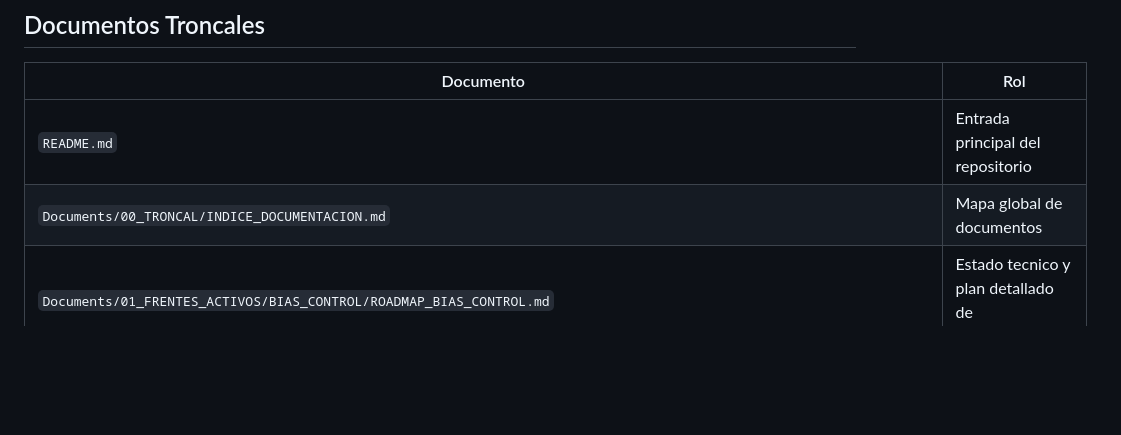
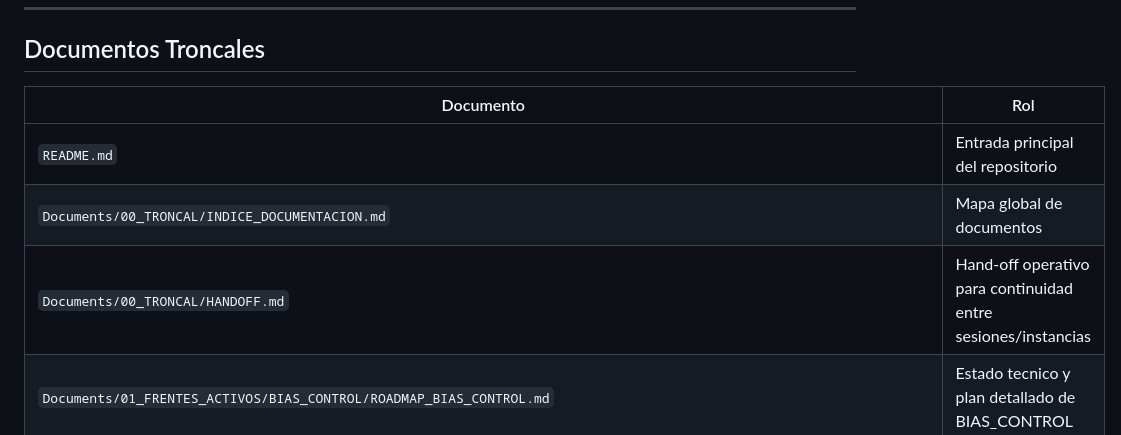
Before and after one commit to Mar-IA-no/Phideus, a Markdown page: Documents/00_TRONCAL/Proyecto_Estado_Actual.md, the part around the change. Drawn GitHub-style; blank space fills up the shorter version.

```diff
--- a/Documents/00_TRONCAL/Proyecto_Estado_Actual.md
+++ b/Documents/00_TRONCAL/Proyecto_Estado_Actual.md
@@ -158,6 +158,7 @@ Para evitar que vuelva a escaparse un factor estructural (como el `audio encoder
 |-----------|-----|
 | `README.md` | Entrada principal del repositorio |
 | `Documents/00_TRONCAL/INDICE_DOCUMENTACION.md` | Mapa global de documentos |
+| `Documents/00_TRONCAL/HANDOFF.md` | Hand-off operativo para continuidad entre sesiones/instancias |
 | `Documents/01_FRENTES_ACTIVOS/BIAS_CONTROL/ROADMAP_BIAS_CONTROL.md` | Estado tecnico y plan detallado de BIAS_CONTROL |
 | `Documents/01_FRENTES_ACTIVOS/BIAS_CONTROL/INDEX_BIAS_CONTROL.md` | Navegación por fases y orden documental canónico |
 | `Documents/01_FRENTES_ACTIVOS/BIAS_CONTROL/04_DIAGNOSTICO_GATE_6_Y_GATE_4_2/INFORME_DEC005_DIAGNOSTICO_COMPLETO.md` | Evidencia completa del diagnostico cerrado |
```
Also changed, not shown: Documents/00_TRONCAL/HANDOFF.md (added, +89 -0 lines), Documents/00_TRONCAL/INDICE_DOCUMENTACION.md (+2 -0 lines).
